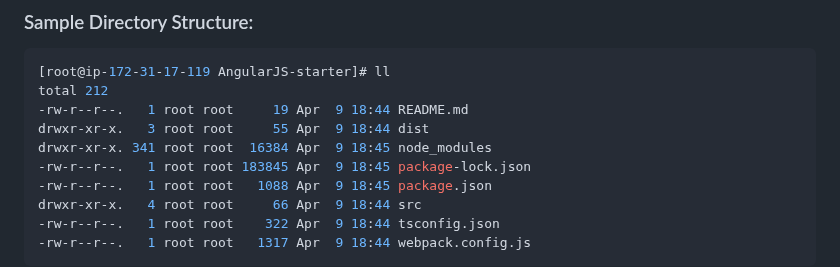
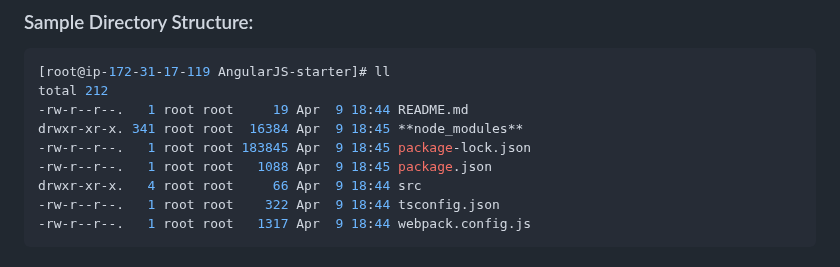
Before and after one commit to xaravind/Documentation, a Markdown page: Angularjs_npm_build.md, the part around the change. GitHub-like rendering.

```diff
--- a/Angularjs_npm_build.md
+++ b/Angularjs_npm_build.md
@@ -83,8 +83,7 @@ node_modules: This directory contains all the installed packages required for yo
 [root@ip-172-31-17-119 AngularJS-starter]# ll
 total 212
 -rw-r--r--.   1 root root     19 Apr  9 18:44 README.md
-drwxr-xr-x.   3 root root     55 Apr  9 18:44 dist
-drwxr-xr-x. 341 root root  16384 Apr  9 18:45 node_modules
+drwxr-xr-x. 341 root root  16384 Apr  9 18:45 **node_modules**
 -rw-r--r--.   1 root root 183845 Apr  9 18:45 package-lock.json
 -rw-r--r--.   1 root root   1088 Apr  9 18:45 package.json
 drwxr-xr-x.   4 root root     66 Apr  9 18:44 src
```
